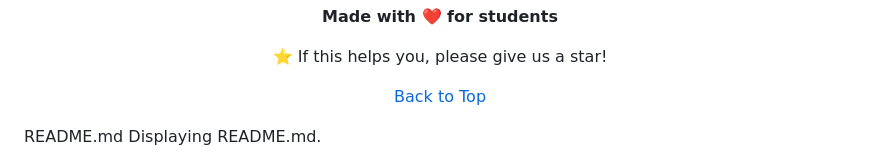
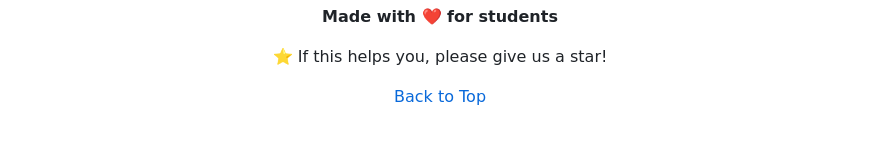
Before and after one commit to jayasreesundarasekar/VibeCraftStudentAssistantProject, a Markdown page: README.md, the part around the change. GitHub-like rendering; blank space fills up the shorter version.

Commit message:
Remove unnecessary lines from README.md

```diff
--- a/README.md
+++ b/README.md
@@ -664,5 +664,3 @@ A: Verify semester dates (Aug 29 - Nov 29, 2026) and refresh the page.
 [Back to Top](#attendguard--)
 
 </div>
-README.md
-Displaying README.md.
```
